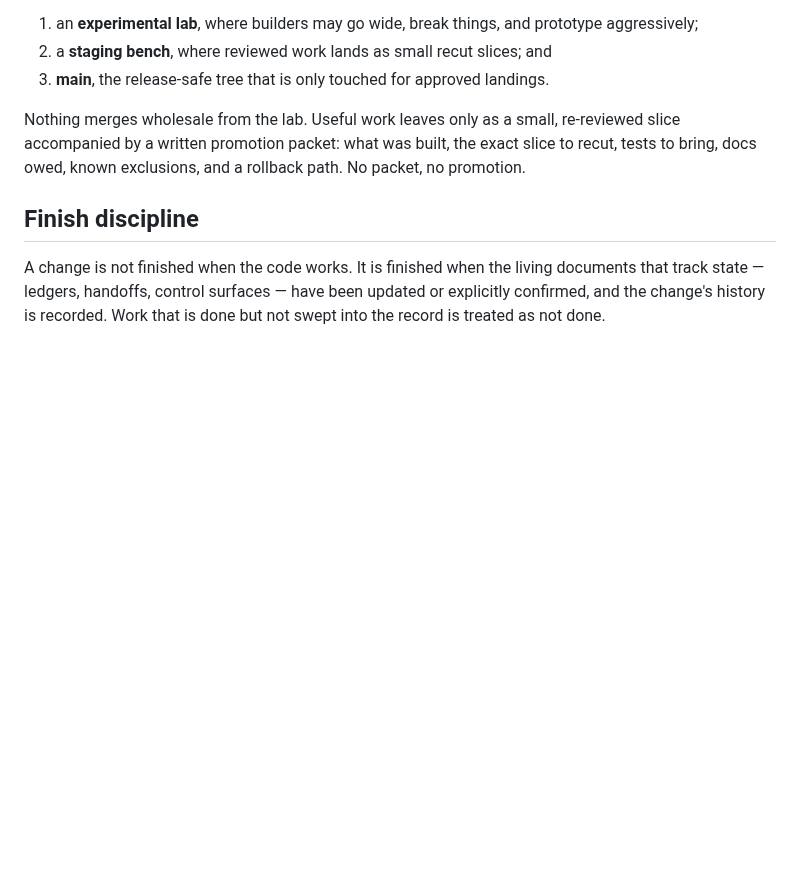
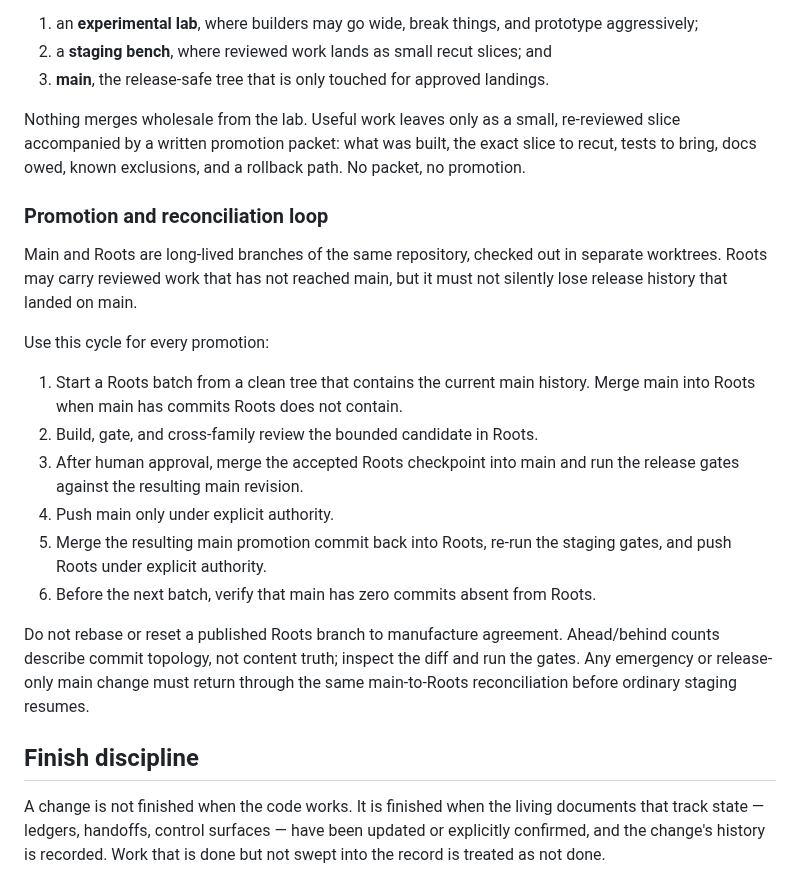
Before and after one commit to violent-xrp/rss_v0.1.0, a Markdown page: docs/BUILD_DISCIPLINE.md, the part around the change. GitHub-like rendering; blank space fills up the shorter version.

Commit message:
docs: correct routing and define promotion reconciliation

```diff
--- a/docs/BUILD_DISCIPLINE.md
+++ b/docs/BUILD_DISCIPLINE.md
@@ -70,6 +70,29 @@ re-reviewed slice accompanied by a written promotion packet: what was built,
 the exact slice to recut, tests to bring, docs owed, known exclusions, and a
 rollback path. No packet, no promotion.
 
+### Promotion and reconciliation loop
+
+Main and Roots are long-lived branches of the same repository, checked out in
+separate worktrees. Roots may carry reviewed work that has not reached main,
+but it must not silently lose release history that landed on main.
+
+Use this cycle for every promotion:
+
+1. Start a Roots batch from a clean tree that contains the current main
+   history. Merge main into Roots when main has commits Roots does not contain.
+2. Build, gate, and cross-family review the bounded candidate in Roots.
+3. After human approval, merge the accepted Roots checkpoint into main and run
+   the release gates against the resulting main revision.
+4. Push main only under explicit authority.
+5. Merge the resulting main promotion commit back into Roots, re-run the
+   staging gates, and push Roots under explicit authority.
+6. Before the next batch, verify that main has zero commits absent from Roots.
+
+Do not rebase or reset a published Roots branch to manufacture agreement.
+Ahead/behind counts describe commit topology, not content truth; inspect the
+diff and run the gates. Any emergency or release-only main change must return
+through the same main-to-Roots reconciliation before ordinary staging resumes.
+
 ## Finish discipline
 
 A change is not finished when the code works. It is finished when the living
```
Also changed, not shown: AGENTS.md (+8 -7 lines).
